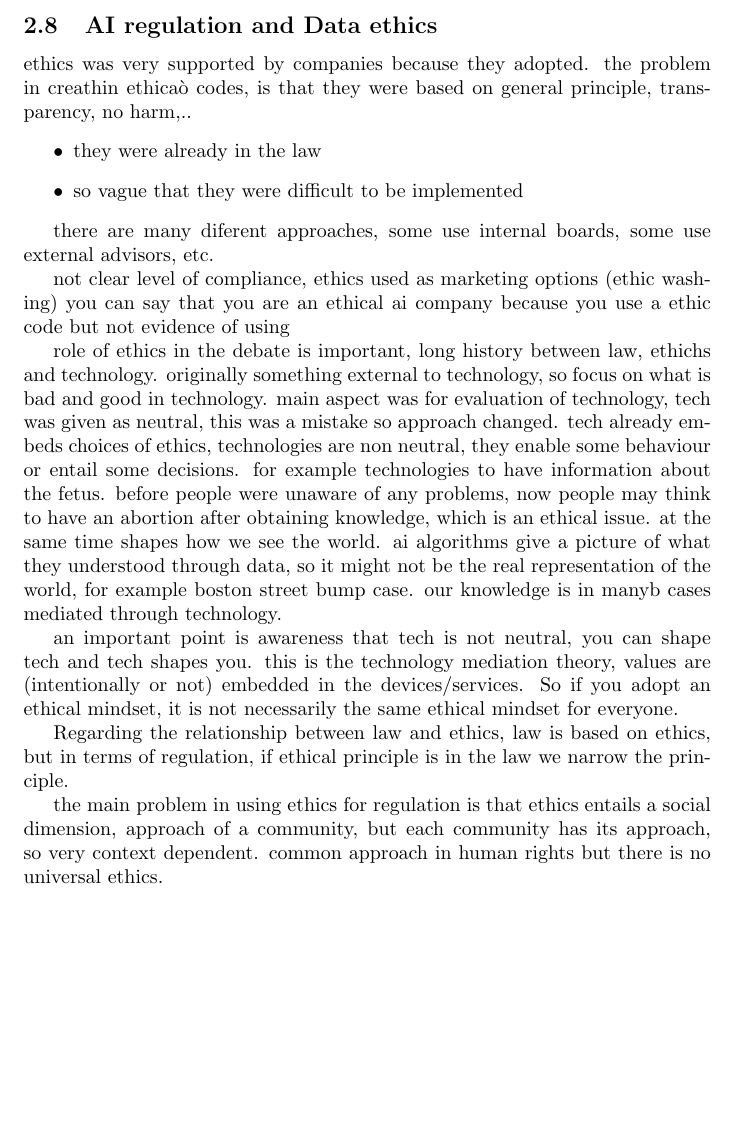
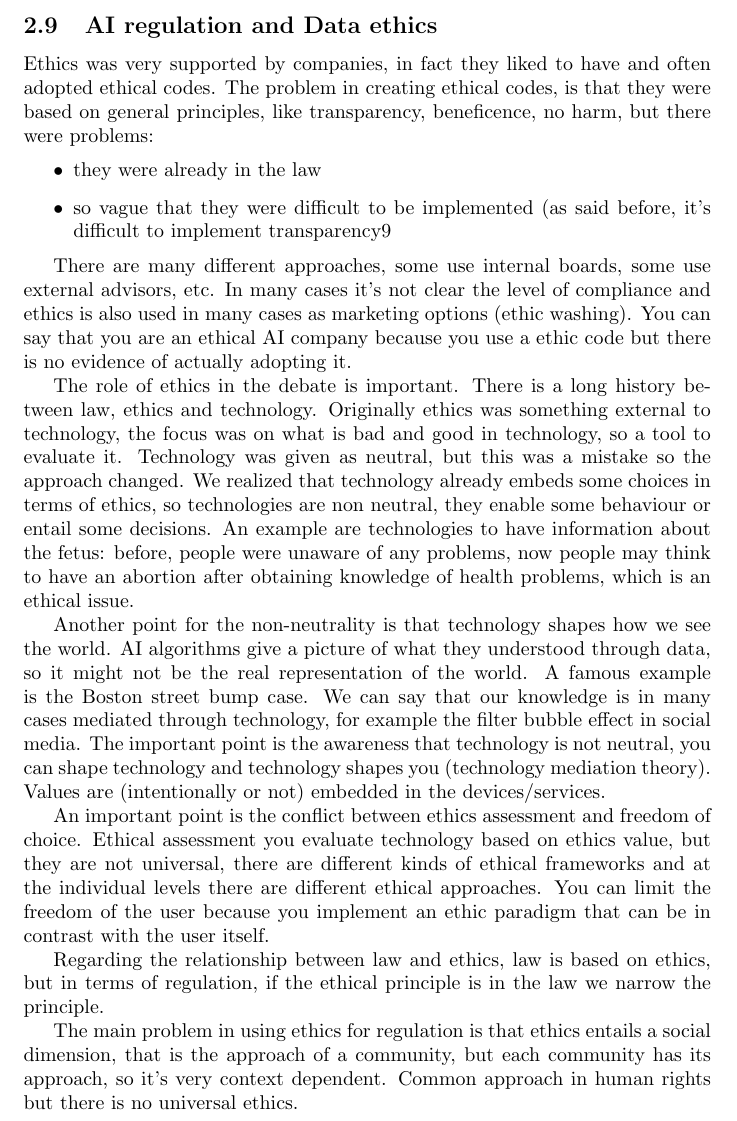
Before and after one commit to nicolovergaro/data-ethics2022, a LaTeX document (main.tex, which reads Data ethics_mantelero.tex): part of page 46 of 65 before the commit and part of page 46 of 66 after it, cut so that both start at the same text, the shorter picture padded with empty space. Compiled offline with pdfLaTeX.

Commit message:
Update Data ethics_mantelero.tex

```diff
--- a/Data ethics_mantelero.tex
+++ b/Data ethics_mantelero.tex
@@ -254,24 +254,23 @@ based on the value of these variables there are tables which use cardinal scales
 A final evaluation is performed instead of just averaging the risks because for example a high impact on freedom of expression and a lower impact on another right still makes the application high risk.
 
 \subsection{AI regulation and Data ethics}
-ethics was very supported by companies because they adopted.
-the problem in creathin ethicaò codes, is that they were based on general principle, transparency, no harm,..
+Ethics was very supported by companies, in fact they liked to have and often adopted ethical codes. The problem in creating ethical codes, is that they were based on general principles, like transparency, beneficence, no harm, but there were problems:
 \begin{itemize}
     \item they were already in the law
-    \item so vague that they were difficult to be implemented
+    \item so vague that they were difficult to be implemented (as said before, it's difficult to implement transparency9
 \end{itemize}
 
-there are many diferent approaches, some use internal boards, some use external advisors, etc.
+There are many different approaches, some use internal boards, some use external advisors, etc.
+In many cases it's not clear the level of compliance and ethics is also used in many cases as marketing options (ethic washing). You can say that you are an ethical AI company because you use a ethic code but there is no evidence of actually adopting it.
 
-not clear level of compliance,
-ethics used as marketing options (ethic washing) you can say that you are an ethical ai company because you use a ethic code but not evidence of using
+The role of ethics in the debate is important. There is a long history between law, ethics and technology. Originally ethics was something external to technology, the focus was on what is bad and good in technology, so a tool to evaluate it. Technology was given as neutral, but this was a mistake so the approach changed. We realized that technology already embeds some choices in terms of ethics, so technologies are non neutral, they enable some behaviour or entail some decisions. An  example are technologies to have information about the fetus: before, people were unaware of any problems, now people may think to have an abortion after obtaining knowledge of health problems, which is an ethical issue.
 
-role of ethics in the debate is important, long history between law, ethichs and technology. originally something external to technology, so focus on what is bad and good in technology. main aspect was for evaluation of technology, tech was given as neutral, this was a mistake so approach changed. tech already embeds choices of ethics, technologies are non neutral, they enable some behaviour or entail some decisions. for example technologies to have information about the fetus. before people were unaware of any problems, now people may think to have an abortion after obtaining knowledge, which is an ethical issue.
-at the same time shapes how we see the world. ai algorithms give a picture of what they understood through data, so it might not be the real representation of the world, for example boston street bump case. our knowledge is in manyb cases mediated through technology.
+Another point for the non-neutrality is that technology
+shapes how we see the world. AI algorithms give a picture of what they understood through data, so it might not be the real representation of the world. A famous example is the Boston street bump case. We can say that our knowledge is in many cases mediated through technology, for example the filter bubble effect in social media. The important point is the awareness that technology is not neutral, you can shape technology and technology shapes you (technology mediation theory). Values are (intentionally or not) embedded in the devices/services.
 
-an important point is awareness that tech is not neutral, you can shape tech and tech shapes you. this is the technology mediation theory, values are (intentionally or not) embedded in the devices/services. So if you adopt an ethical mindset, it is not necessarily the same ethical mindset for everyone.
+An important point is the conflict between ethics assessment and freedom of choice. Ethical assessment you evaluate technology based on ethics value, but they are not universal, there are different kinds of ethical frameworks and at the individual levels there are different ethical approaches. You can limit the freedom of the user because you implement an ethic paradigm that can be in contrast with the user itself.
 
-Regarding the relationship between law and ethics, law is based on ethics, but in terms of regulation, if ethical principle is in the law we narrow the principle.
+Regarding the relationship between law and ethics, law is based on ethics, but in terms of regulation, if the ethical principle is in the law we narrow the principle.
 
-the main problem in using ethics for regulation is that ethics entails a social dimension, approach of a community, but each community has its approach, so very context dependent. common approach in human rights but there is no universal ethics.
+The main problem in using ethics for regulation is that ethics entails a social dimension, that is the approach of a community, but each community has its approach, so it's very context dependent. Common approach in human rights but there is no universal ethics.
 
```
Also changed, not shown: Data ethics_mantelero.tex (12 more changed lines).
